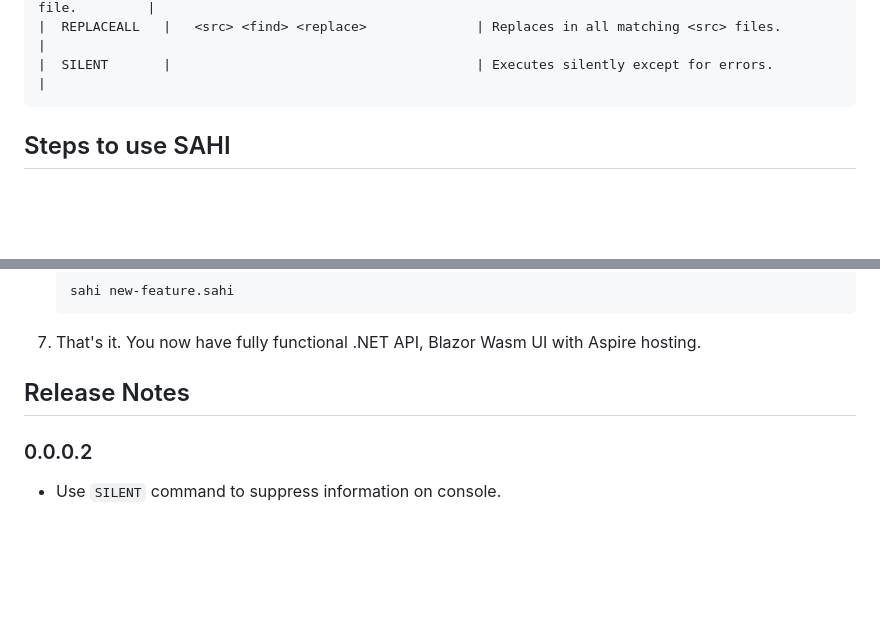
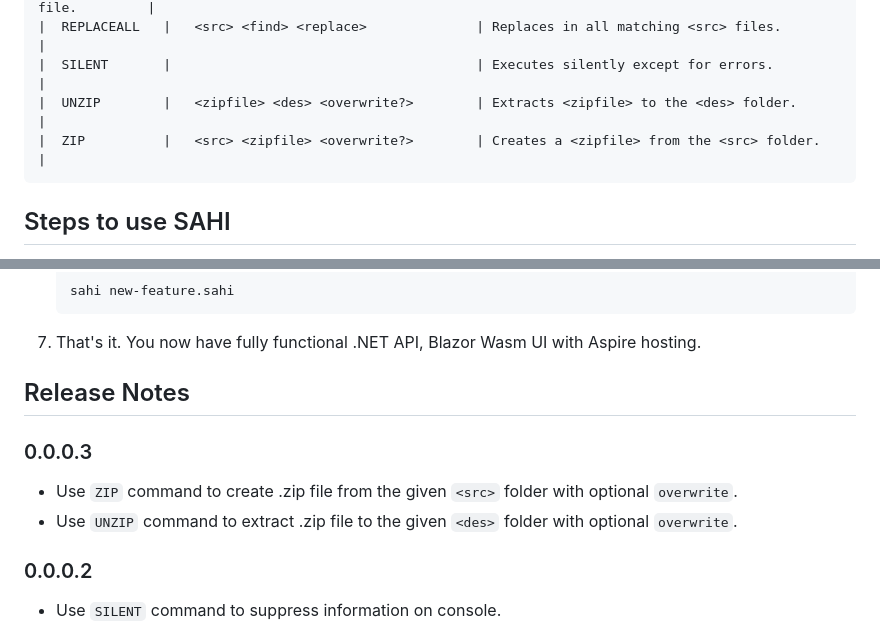
Before and after one commit to Sysinfocus/sahi-templates, a Markdown page: README.md, 2 parts joined by grey strips. Drawn GitHub-style; blank space fills up the shorter version.

Commit message:
Update README.md for 0.0.0.3

````diff
--- a/README.md
+++ b/README.md
@@ -42,6 +42,8 @@ Commands are CASE SENSITIVE and should be avoided in arguments. In template `[\n
 |  REPLACE      |   <src> <find> <replace>              | Replaces <find> with <replace> in <src> file.         |
 |  REPLACEALL   |   <src> <find> <replace>              | Replaces in all matching <src> files.                 |
 |  SILENT       |                                       | Executes silently except for errors.                  |
+|  UNZIP        |   <zipfile> <des> <overwrite?>        | Extracts <zipfile> to the <des> folder.               |
+|  ZIP          |   <src> <zipfile> <overwrite?>        | Creates a <zipfile> from the <src> folder.            |
 ```
 
 ## Steps to use SAHI
@@ -60,6 +62,10 @@ Commands are CASE SENSITIVE and should be avoided in arguments. In template `[\n
 7. That's it. You now have fully functional .NET API, Blazor Wasm UI with Aspire hosting.
 
 ## Release Notes
+### 0.0.0.3
+- Use `ZIP` command to create .zip file from the given `<src>` folder with optional `overwrite`.
+- Use `UNZIP` command to extract .zip file to the given `<des>` folder with optional `overwrite`.
+
 ### 0.0.0.2
 - Use `SILENT` command to suppress information on console.
 - Use `INFO` command to show information on console.
````
